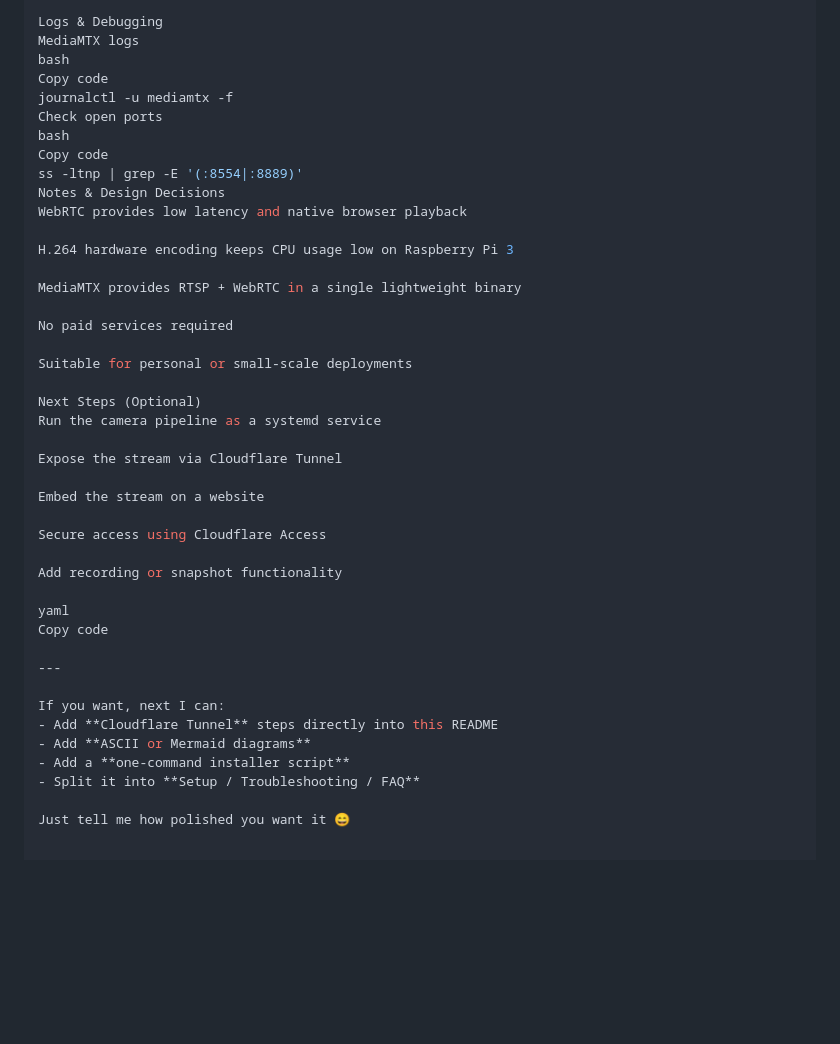
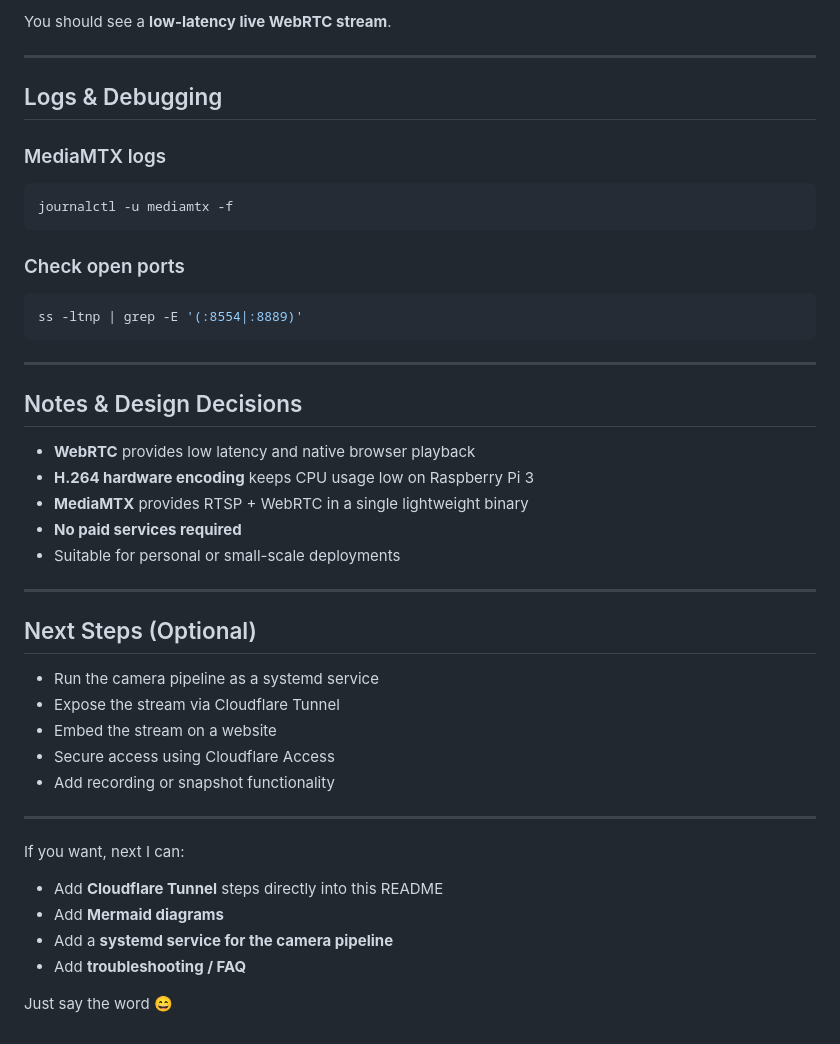
Before and after one commit to Dyews/myfirstproperwebsite, a Markdown page: README.md, the part around the change printed below. GitHub-like rendering; blank space fills up the shorter version.

````diff
--- a/README.md
+++ b/README.md
@@ -148,44 +185,49 @@ You should see a low-latency live WebRTC stream.
 
-Logs & Debugging
-MediaMTX logs
-bash
-Copy code
+You should see a **low-latency live WebRTC stream**.
+
+---
+
+## Logs & Debugging
+
+### MediaMTX logs
+
+```bash
 journalctl -u mediamtx -f
-Check open ports
-bash
-Copy code
+```
+
+### Check open ports
+
+```bash
 ss -ltnp | grep -E '(:8554|:8889)'
-Notes & Design Decisions
-WebRTC provides low latency and native browser playback
+```
 
-H.264 hardware encoding keeps CPU usage low on Raspberry Pi 3
+---
 
-MediaMTX provides RTSP + WebRTC in a single lightweight binary
+## Notes & Design Decisions
 
-No paid services required
+* **WebRTC** provides low latency and native browser playback
+* **H.264 hardware encoding** keeps CPU usage low on Raspberry Pi 3
+* **MediaMTX** provides RTSP + WebRTC in a single lightweight binary
+* **No paid services required**
+* Suitable for personal or small-scale deployments
 
-Suitable for personal or small-scale deployments
+---
 
-Next Steps (Optional)
-Run the camera pipeline as a systemd service
+## Next Steps (Optional)
 
-Expose the stream via Cloudflare Tunnel
-
-Embed the stream on a website
-
-Secure access using Cloudflare Access
-
-Add recording or snapshot functionality
-
-yaml
-Copy code
+* Run the camera pipeline as a systemd service
+* Expose the stream via Cloudflare Tunnel
+* Embed the stream on a website
+* Secure access using Cloudflare Access
+* Add recording or snapshot functionality
 
 ---
 
 If you want, next I can:
-- Add **Cloudflare Tunnel** steps directly into this README
-- Add **ASCII or Mermaid diagrams**
-- Add a **one-command installer script**
-- Split it into **Setup / Troubleshooting / FAQ**
 
-Just tell me how polished you want it 😄
+* Add **Cloudflare Tunnel** steps directly into this README
+* Add **Mermaid diagrams**
+* Add a **systemd service for the camera pipeline**
+* Add **troubleshooting / FAQ**
+
+Just say the word 😄
````
Also changed, not shown: other parts of README.md (+90 -53 lines).
